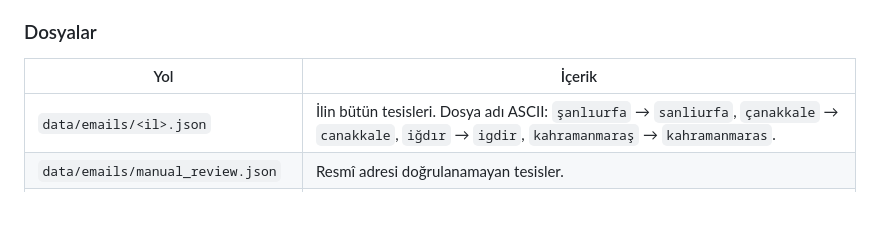
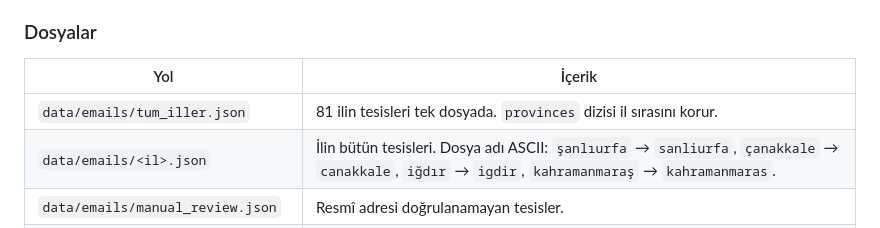
Before and after one commit to Serdarza/rotalink_flutter, a Markdown page: README.md, the part around the change. Rendered like a GitHub page.

Commit message:
Document the combined province email file
Co-authored-by: Serdarza <Serdarza@users.noreply.github.com>

```diff
--- a/README.md
+++ b/README.md
@@ -26,6 +26,7 @@ Mevcut tesis fiyatları (`fiyat_sivil`, `fiyat_kamu_personeli`, `fiyat_kurum_per
 
 | Yol | İçerik |
 | --- | --- |
+| `data/emails/tum_iller.json` | 81 ilin tesisleri tek dosyada. `provinces` dizisi il sırasını korur. |
 | `data/emails/<il>.json` | İlin bütün tesisleri. Dosya adı ASCII: `şanlıurfa` → `sanliurfa`, `çanakkale` → `canakkale`, `iğdır` → `igdir`, `kahramanmaraş` → `kahramanmaras`. |
 | `data/emails/manual_review.json` | Resmî adresi doğrulanamayan tesisler. |
 | `data/emails/ozet.json` | İl ve durum sayıları. |
```
